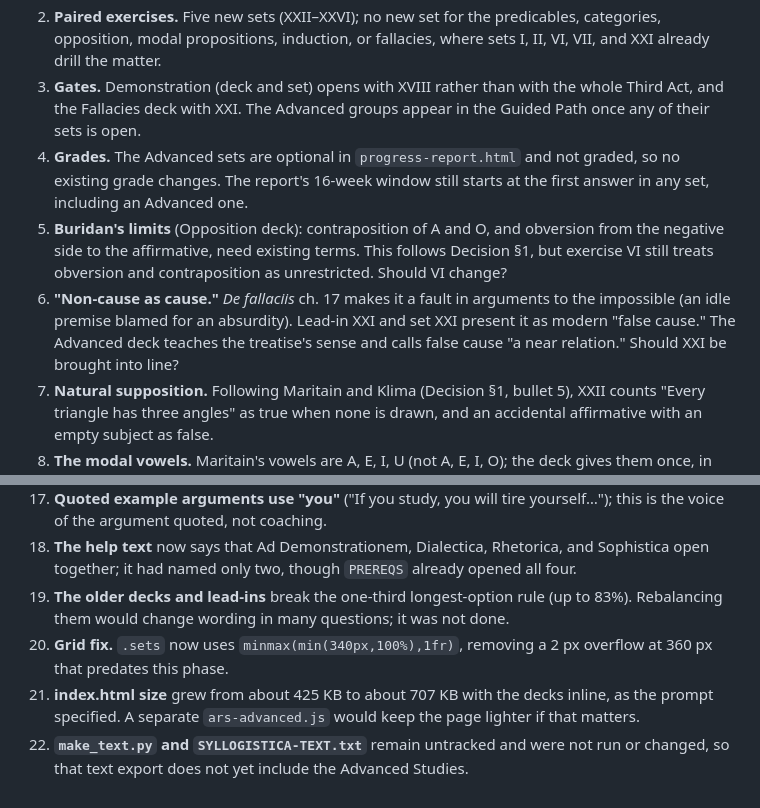
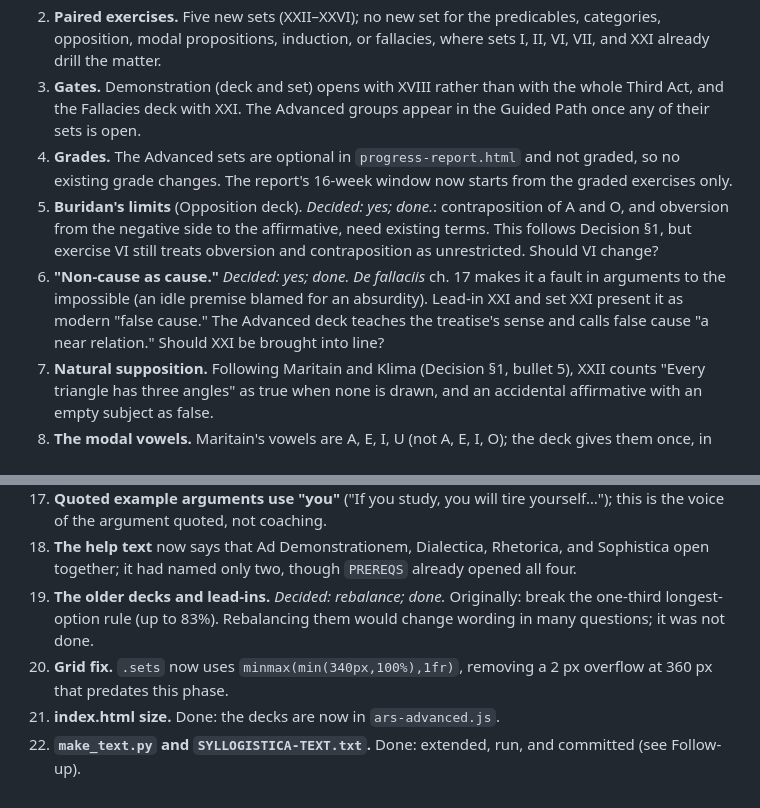
Before and after one commit to gcrastinus/ars-syllogistica, a Markdown page: notes/ADVANCED-STUDIES-REPORT.md, 2 parts joined by grey strips. Rendered like a GitHub page.

```diff
--- a/notes/ADVANCED-STUDIES-REPORT.md
+++ b/notes/ADVANCED-STUDIES-REPORT.md
@@ -83,9 +110,9 @@ Replaced in `index.html` and `ars-engine.js`: enthymeme and dialectic item texts
 1. **Scope of the decks.** Fourteen decks (not one per topic in the starting map): the predicables, the categories (antepredicaments and postpredicaments), definition and division, and supposition; opposition with conversion, modal propositions, and compound propositions; figures and moods, reduction, the modal syllogism, compound arguments, induction, demonstration, and the fallacies.
 2. **Paired exercises.** Five new sets (XXII–XXVI); no new set for the predicables, categories, opposition, modal propositions, induction, or fallacies, where sets I, II, VI, VII, and XXI already drill the matter.
 3. **Gates.** Demonstration (deck and set) opens with XVIII rather than with the whole Third Act, and the Fallacies deck with XXI. The Advanced groups appear in the Guided Path once any of their sets is open.
-4. **Grades.** The Advanced sets are optional in `progress-report.html` and not graded, so no existing grade changes. The report's 16-week window still starts at the first answer in any set, including an Advanced one.
-5. **Buridan's limits** (Opposition deck): contraposition of A and O, and obversion from the negative side to the affirmative, need existing terms. This follows Decision §1, but exercise VI still treats obversion and contraposition as unrestricted. Should VI change?
-6. **"Non-cause as cause."** *De fallaciis* ch. 17 makes it a fault in arguments to the impossible (an idle premise blamed for an absurdity). Lead-in XXI and set XXI present it as modern "false cause." The Advanced deck teaches the treatise's sense and calls false cause "a near relation." Should XXI be brought into line?
+4. **Grades.** The Advanced sets are optional in `progress-report.html` and not graded, so no existing grade changes. The report's 16-week window now starts from the graded exercises only.
+5. **Buridan's limits** (Opposition deck). *Decided: yes; done.*: contraposition of A and O, and obversion from the negative side to the affirmative, need existing terms. This follows Decision §1, but exercise VI still treats obversion and contraposition as unrestricted. Should VI change?
+6. **"Non-cause as cause."** *Decided: yes; done.* *De fallaciis* ch. 17 makes it a fault in arguments to the impossible (an idle premise blamed for an absurdity). Lead-in XXI and set XXI present it as modern "false cause." The Advanced deck teaches the treatise's sense and calls false cause "a near relation." Should XXI be brought into line?
 7. **Natural supposition.** Following Maritain and Klima (Decision §1, bullet 5), XXII counts "Every triangle has three angles" as true when none is drawn, and an accidental affirmative with an empty subject as false.
 8. **The modal vowels.** Maritain's vowels are A, E, I, U (not A, E, I, O); the deck gives them once, in parentheses, with his verse.
 9. **De dicto / de re** are taught in English ("of what is said," "of the thing") with the Latin once in parentheses. The deck descriptions avoid the Latin.
@@ -98,7 +125,7 @@ Replaced in `index.html` and `ars-engine.js`: enthymeme and dialectic item texts
 16. **Supposition items show the marked term in bold, not in quotation marks**, even when its supposition is material, since quotation marks would give the answer away.
 17. **Quoted example arguments use "you"** ("If you study, you will tire yourself…"); this is the voice of the argument quoted, not coaching.
 18. **The help text** now says that Ad Demonstrationem, Dialectica, Rhetorica, and Sophistica open together; it had named only two, though `PREREQS` already opened all four.
-19. **The older decks and lead-ins** break the one-third longest-option rule (up to 83%). Rebalancing them would change wording in many questions; it was not done.
+19. **The older decks and lead-ins.** *Decided: rebalance; done.* Originally: break the one-third longest-option rule (up to 83%). Rebalancing them would change wording in many questions; it was not done.
 20. **Grid fix.** `.sets` now uses `minmax(min(340px,100%),1fr)`, removing a 2 px overflow at 360 px that predates this phase.
-21. **index.html size** grew from about 425 KB to about 707 KB with the decks inline, as the prompt specified. A separate `ars-advanced.js` would keep the page lighter if that matters.
-22. **`make_text.py` and `SYLLOGISTICA-TEXT.txt`** remain untracked and were not run or changed, so that text export does not yet include the Advanced Studies.
+21. **index.html size.** Done: the decks are now in `ars-advanced.js`.
+22. **`make_text.py` and `SYLLOGISTICA-TEXT.txt`.** Done: extended, run, and committed (see Follow-up).
```
Also changed, not shown: other parts of notes/ADVANCED-STUDIES-REPORT.md (+27 -0 lines).
